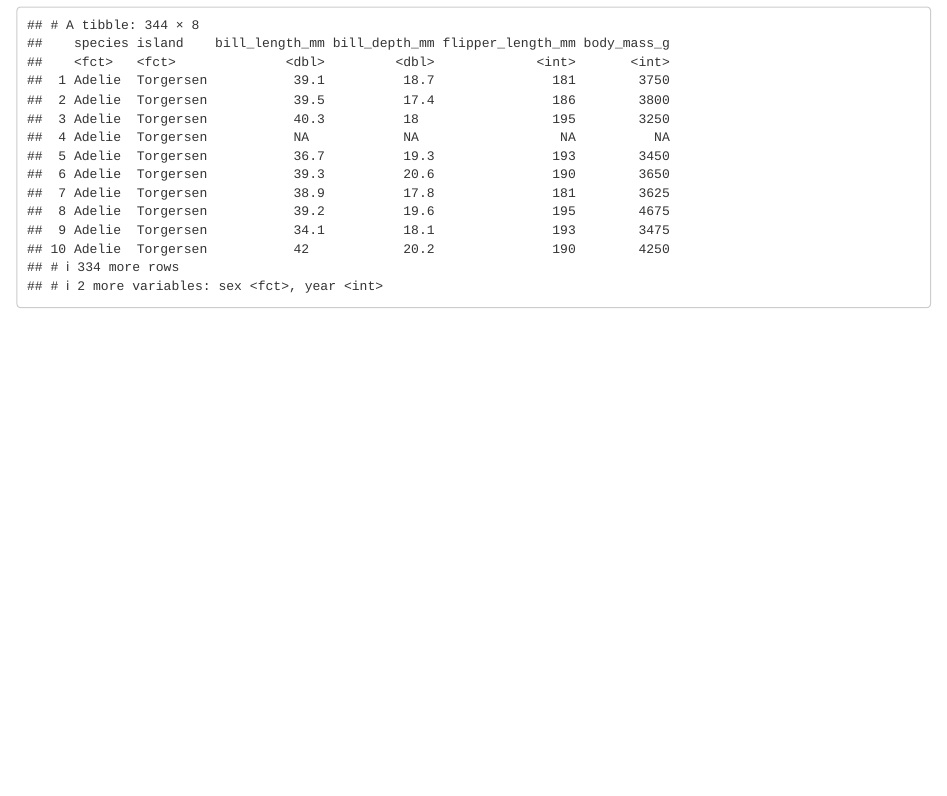
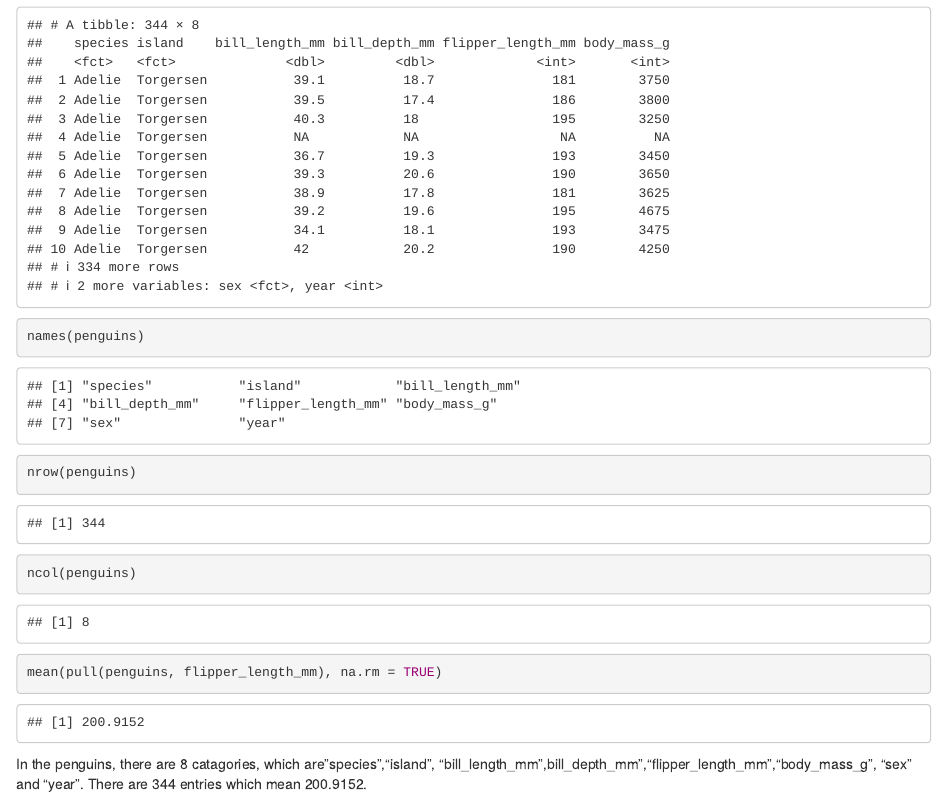
Before and after one commit to dengjiahe/p8105_hw1_jd3924, an R Markdown document (p8105_hw1_jd3924.Rmd): the page in a window 1100 px wide, from 510 px down. Rendered offline with R 4.5, knitr and Pandoc, with nearby package versions.

Commit message:
description of the penguins dataset

````diff
--- a/p8105_hw1_jd3924.Rmd
+++ b/p8105_hw1_jd3924.Rmd
@@ -11,3 +11,10 @@ data("penguins", package = "palmerpenguins")
 library(tidyverse)
 penguins
 ```
+```{r}
+names(penguins)
+nrow(penguins)
+ncol(penguins)
+mean(pull(penguins, flipper_length_mm), na.rm = TRUE)
+```
+In the penguins, there are 8 catagories, which are"species","island", "bill_length_mm",bill_depth_mm","flipper_length_mm","body_mass_g", "sex" and "year". There are 344 entries which mean 200.9152.
````
